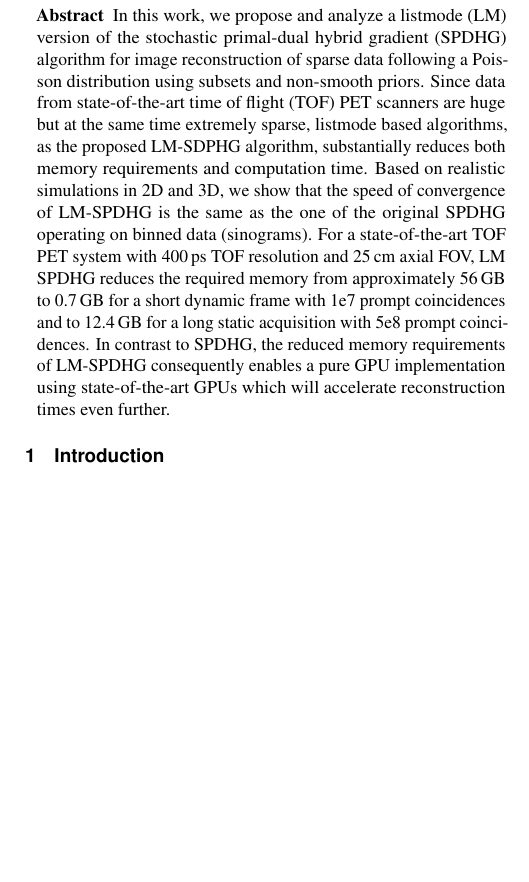
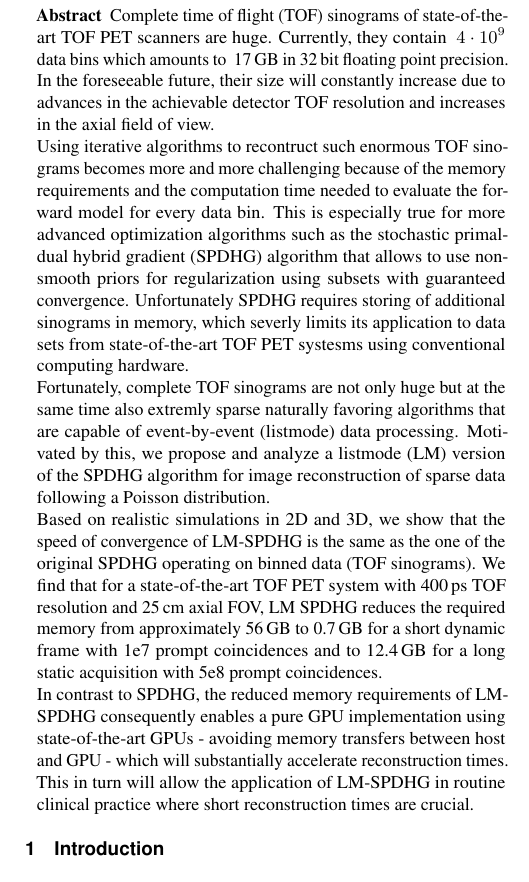
Before and after one commit to gschramm/lm-spdhg, a LaTeX document (docs/paper/ms.tex, which reads docs/paper/abstract.tex): part of one column of page 1 of 10, cut so that both start at the same text, the shorter picture padded with empty space. Compiled offline with pdfLaTeX.

Commit message:
reformulate abstract

```diff
--- a/docs/paper/abstract.tex
+++ b/docs/paper/abstract.tex
@@ -1,15 +1,35 @@
 %auto-ignore
-In this work, we propose and analyze a listmode (LM) version of the stochastic primal-dual hybrid
-gradient (SPDHG) algorithm for image reconstruction of sparse data following a Poisson distribution
-using subsets and non-smooth priors.
-Since data from state-of-the-art time of flight (TOF) PET scanners are huge but at the same time
-extremely sparse, listmode based algorithms, as the proposed LM-SDPHG algorithm,
-substantially reduces both memory requirements and computation time.
+Complete time of flight (TOF) sinograms of state-of-the-art TOF PET scanners are huge.
+Currently, they contain $~4 \cdot 10^9$ data bins which amounts to ~17\,GB in 32\,bit floating
+point precision.
+In the foreseeable future, their size will constantly increase due to advances in the
+achievable detector TOF resolution and increases in the axial field of view.
+
+Using iterative algorithms to recontruct such enormous TOF sinograms becomes more and more
+challenging because of the memory requirements and the computation time needed to evaluate the
+forward model for every data bin.
+This is especially true for more advanced optimization algorithms such as the
+stochastic primal-dual hybrid gradient (SPDHG) algorithm that allows to use non-smooth priors
+for regularization using subsets with guaranteed convergence.
+Unfortunately SPDHG requires storing of additional sinograms in memory, which severly limits
+its application to data sets from state-of-the-art TOF PET systesms using conventional
+computing hardware.
+
+Fortunately, complete TOF sinograms are not only huge but at the same time also extremly
+sparse naturally favoring algorithms that are capable of event-by-event (listmode) data
+processing.
+Motivated by this, we propose and analyze a listmode (LM) version of the SPDHG algorithm
+for image reconstruction of sparse data following a Poisson distribution.
+
 Based on realistic simulations in 2D and 3D, we show that the speed of convergence of LM-SPDHG
-is the same as the one of the original SPDHG operating on binned data (sinograms).
-For a state-of-the-art TOF PET system with 400\,ps TOF resolution and 25\,cm axial FOV,
+is the same as the one of the original SPDHG operating on binned data (TOF sinograms).
+We find that for a state-of-the-art TOF PET system with 400\,ps TOF resolution and 25\,cm axial FOV,
 LM SPDHG reduces the required memory from approximately 56\,GB to
 0.7\,GB for a short dynamic frame with 1e7 prompt coincidences and to 12.4\,GB for a long
 static acquisition with 5e8 prompt coincidences.
-In contrast to SPDHG, the reduced memory requirements of LM-SPDHG consequently enables a pure GPU implementation
-using state-of-the-art GPUs which will accelerate reconstruction times even further.
+
+In contrast to SPDHG, the reduced memory requirements of LM-SPDHG consequently enables
+a pure GPU implementation using state-of-the-art GPUs - avoiding memory transfers
+between host and GPU - which will substantially accelerate reconstruction times.
+This in turn will allow the application of LM-SPDHG in routine clinical practice where short
+reconstruction times are crucial.
```
